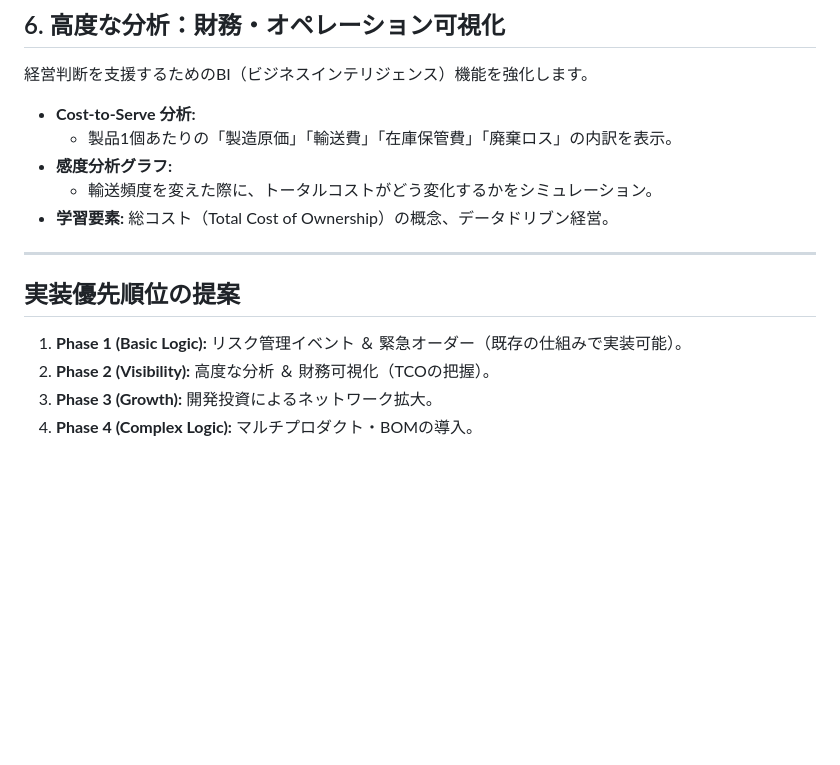
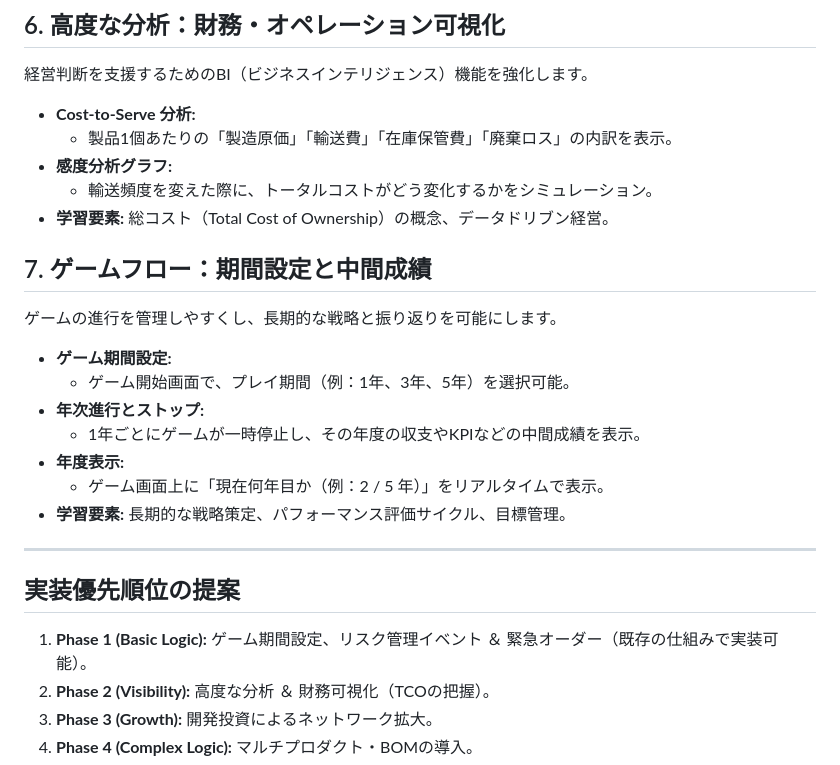
Before and after one commit to miumigy/gsctycn, a Markdown page: ENHANCE_PLAN_JP.md, the part around the change. Rendered like a GitHub page; blank space fills up the shorter version.

```diff
--- a/ENHANCE_PLAN_JP.md
+++ b/ENHANCE_PLAN_JP.md
@@ -62,11 +62,22 @@
   - 輸送頻度を変えた際に、トータルコストがどう変化するかをシミュレーション。
 - **学習要素:** 総コスト（Total Cost of Ownership）の概念、データドリブン経営。
 
+## 7. ゲームフロー：期間設定と中間成績
+ゲームの進行を管理しやすくし、長期的な戦略と振り返りを可能にします。
+
+- **ゲーム期間設定:**
+  - ゲーム開始画面で、プレイ期間（例：1年、3年、5年）を選択可能。
+- **年次進行とストップ:**
+  - 1年ごとにゲームが一時停止し、その年度の収支やKPIなどの中間成績を表示。
+- **年度表示:**
+  - ゲーム画面上に「現在何年目か（例：2 / 5 年）」をリアルタイムで表示。
+- **学習要素:** 長期的な戦略策定、パフォーマンス評価サイクル、目標管理。
+
 ---
 
 ## 実装優先順位の提案
 
-1.  **Phase 1 (Basic Logic):** リスク管理イベント ＆ 緊急オーダー（既存の仕組みで実装可能）。
+1.  **Phase 1 (Basic Logic):** ゲーム期間設定、リスク管理イベント ＆ 緊急オーダー（既存の仕組みで実装可能）。
 2.  **Phase 2 (Visibility):** 高度な分析 ＆ 財務可視化（TCOの把握）。
 3.  **Phase 3 (Growth):** 開発投資によるネットワーク拡大。
 4.  **Phase 4 (Complex Logic):** マルチプロダクト・BOMの導入。
```
Also changed, not shown: ENHANCE_PLAN.md (+12 -1 lines).
